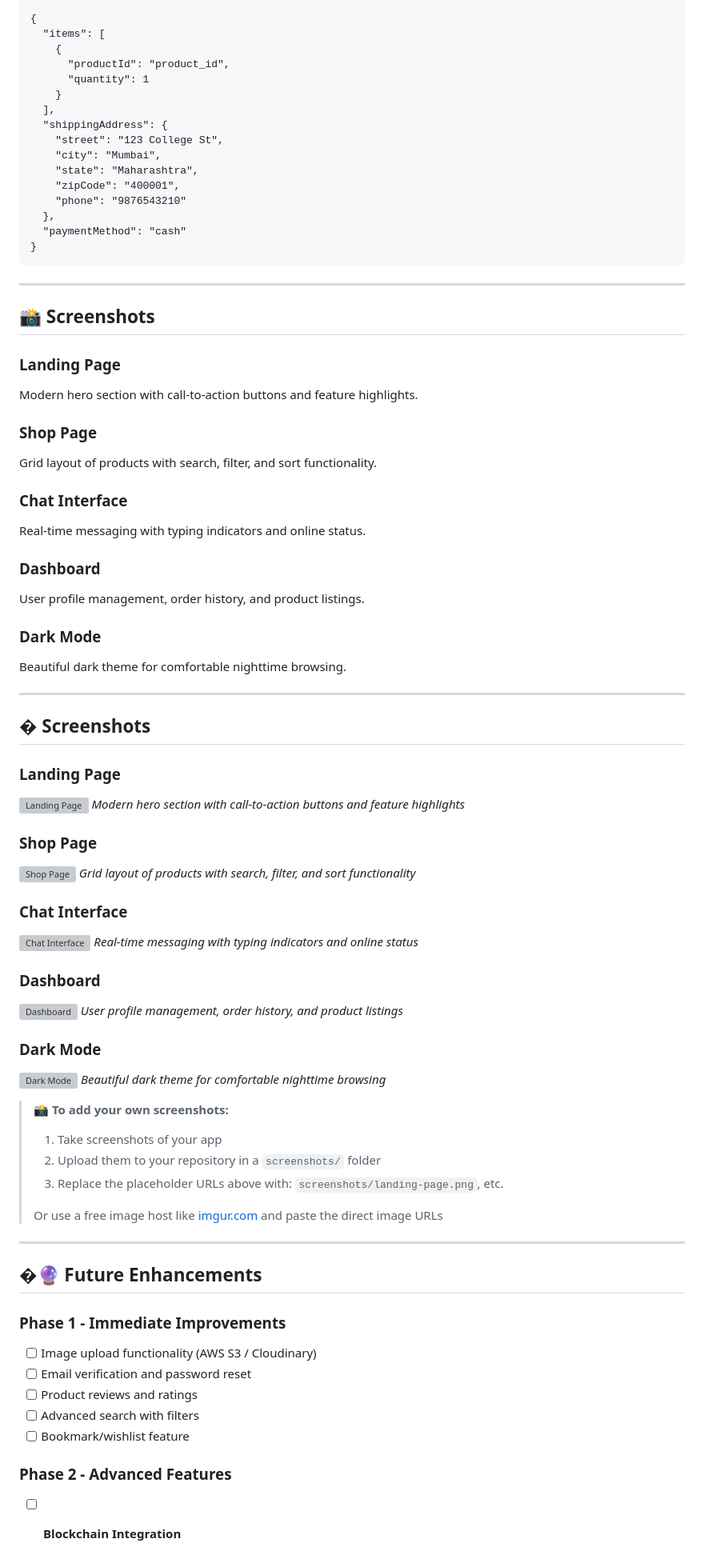
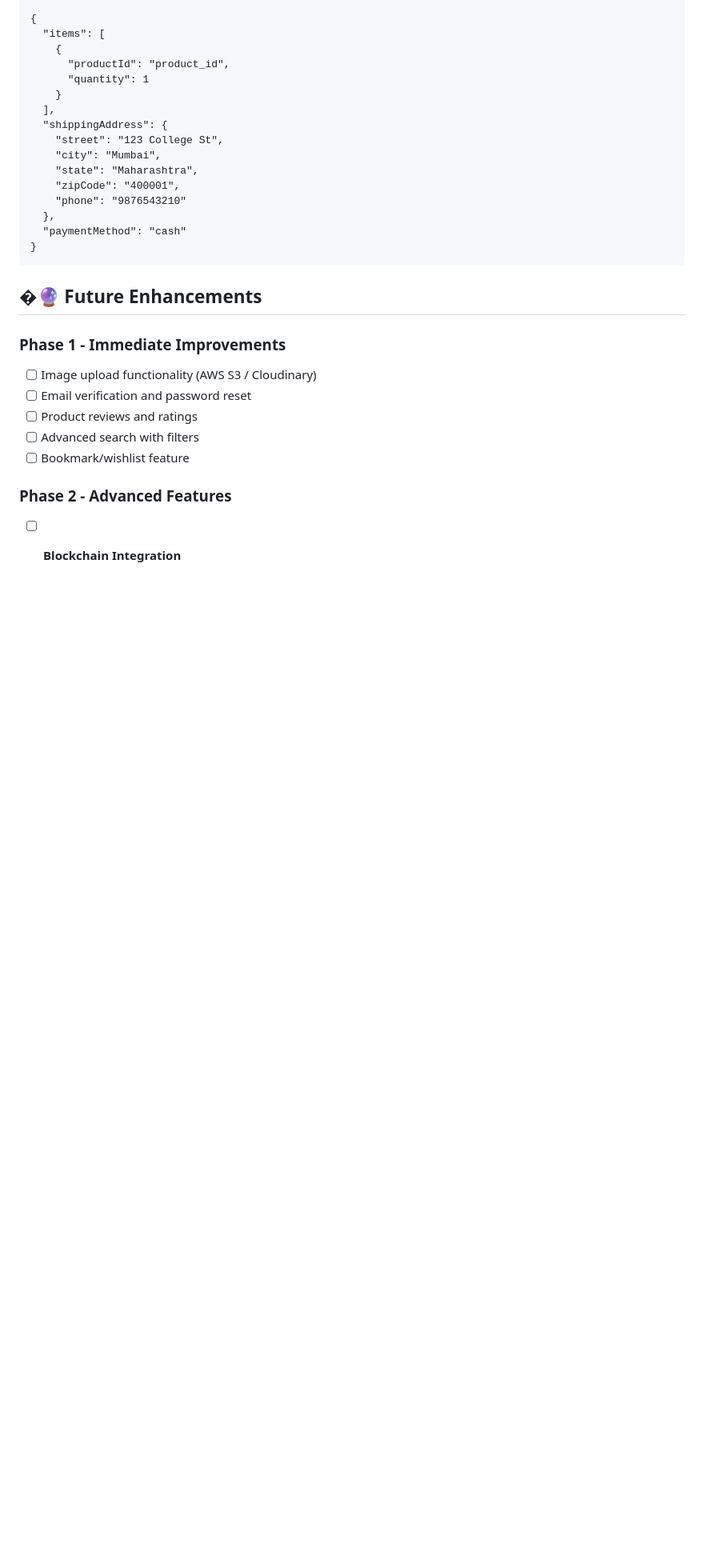
Before and after one commit to Vidsp21/Online-Student-Resource-Hub, a Markdown page: README.md, the part around one of its changes. Shown at 80% size. Drawn GitHub-style; blank space fills up the shorter version; grey boxes are pictures that could not be loaded.

Commit message:
Remove screenshots and support sections from README
Removed screenshots section and support information from README.

````diff
--- a/README.md
+++ b/README.md
@@ -403,58 +403,6 @@ Content-Type: application/json
 }
 ```
 
----
-
-## 📸 Screenshots
-
-### Landing Page
-Modern hero section with call-to-action buttons and feature highlights.
-
-### Shop Page
-Grid layout of products with search, filter, and sort functionality.
-
-### Chat Interface
-Real-time messaging with typing indicators and online status.
-
-### Dashboard
-User profile management, order history, and product listings.
-
-### Dark Mode
-Beautiful dark theme for comfortable nighttime browsing.
-
----
-
-## � Screenshots
-
-### Landing Page
-![Landing Page](https://via.placeholder.com/800x400/667eea/ffffff?text=Landing+Page+-+Add+Your+Screenshot)
-*Modern hero section with call-to-action buttons and feature highlights*
-
-### Shop Page
-![Shop Page](https://via.placeholder.com/800x400/764ba2/ffffff?text=Shop+Page+-+Add+Your+Screenshot)
-*Grid layout of products with search, filter, and sort functionality*
-
-### Chat Interface
-![Chat Interface](https://via.placeholder.com/800x400/667eea/ffffff?text=Chat+Interface+-+Add+Your+Screenshot)
-*Real-time messaging with typing indicators and online status*
-
-### Dashboard
-![Dashboard](https://via.placeholder.com/800x400/764ba2/ffffff?text=Dashboard+-+Add+Your+Screenshot)
-*User profile management, order history, and product listings*
-
-### Dark Mode
-![Dark Mode](https://via.placeholder.com/800x400/1a202c/ffffff?text=Dark+Mode+-+Add+Your+Screenshot)
-*Beautiful dark theme for comfortable nighttime browsing*
-
-> **📸 To add your own screenshots:**
-> 1. Take screenshots of your app
-> 2. Upload them to your repository in a `screenshots/` folder
-> 3. Replace the placeholder URLs above with: `screenshots/landing-page.png`, etc.
->
-> Or use a free image host like [imgur.com](https://imgur.com) and paste the direct image URLs
-
----
-
 ## �🔮 Future Enhancements
 
 ### Phase 1 - Immediate Improvements
````
Also changed, not shown: other parts of README.md (+2 -12 lines).
